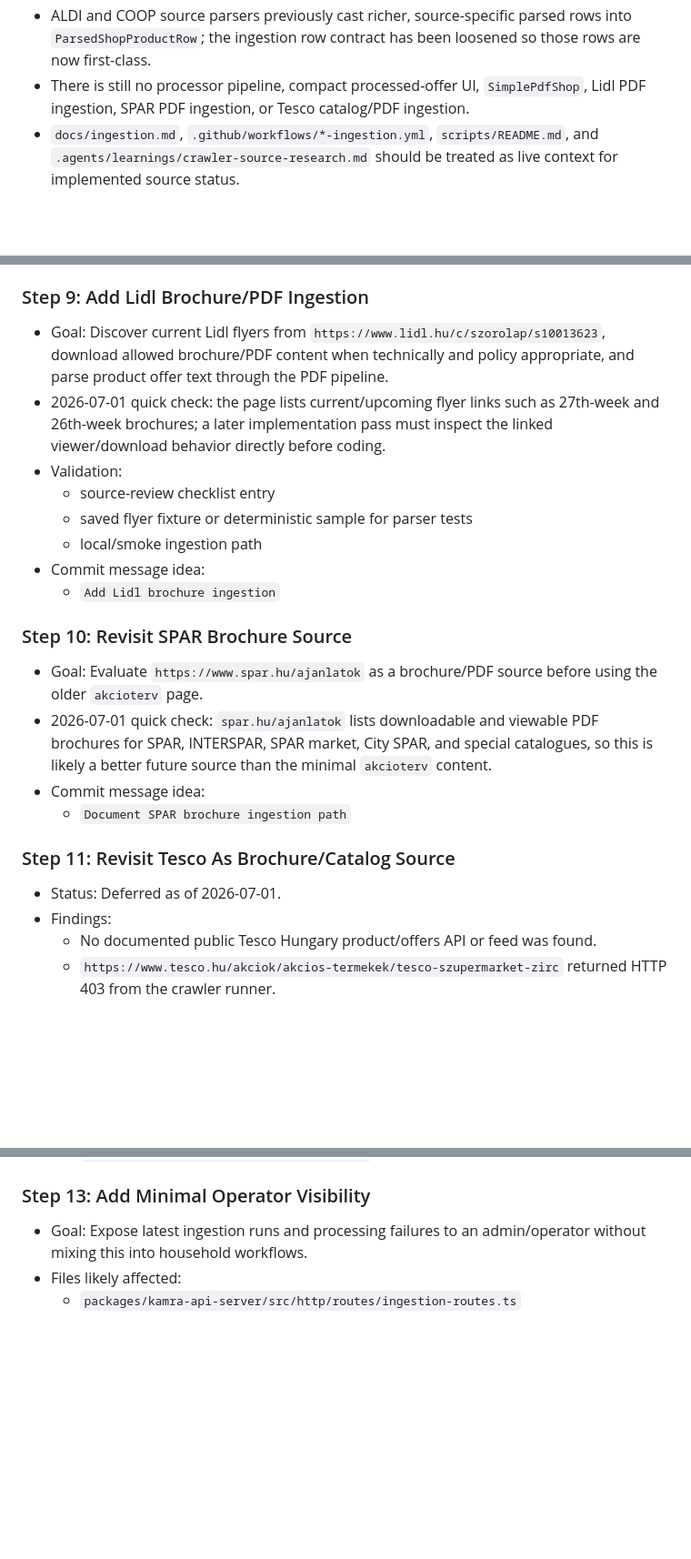
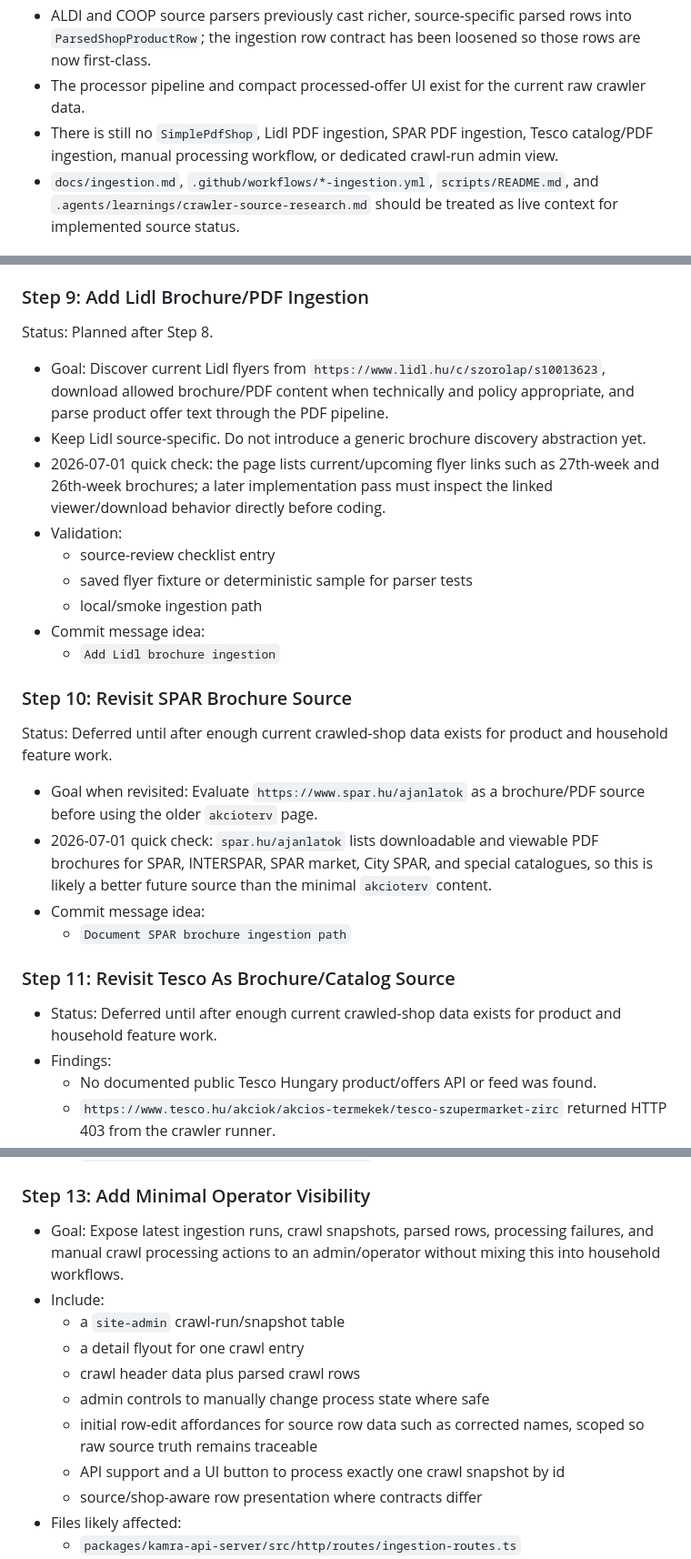
Before and after one commit to Kamrapp/Kamra, a Markdown page: .agents/plans/2026-06-23-stage-4-synthetic-crawler-intake-plan.md, 3 parts joined by grey strips. Shown at 91% size. GitHub-like rendering; blank space fills up the shorter version.

```diff
--- a/.agents/plans/2026-06-23-stage-4-synthetic-crawler-intake-plan.md
+++ b/.agents/plans/2026-06-23-stage-4-synthetic-crawler-intake-plan.md
@@ -128,7 +127,8 @@ Remaining uncertainty:
   - `coop-hu-offers`
 - The real-source crawlers currently write raw ingestion snapshots only; they do not yet process into catalog records.
 - ALDI and COOP source parsers previously cast richer, source-specific parsed rows into `ParsedShopProductRow`; the ingestion row contract has been loosened so those rows are now first-class.
-- There is still no processor pipeline, compact processed-offer UI, `SimplePdfShop`, Lidl PDF ingestion, SPAR PDF ingestion, or Tesco catalog/PDF ingestion.
+- The processor pipeline and compact processed-offer UI exist for the current raw crawler data.
+- There is still no `SimplePdfShop`, Lidl PDF ingestion, SPAR PDF ingestion, Tesco catalog/PDF ingestion, manual processing workflow, or dedicated crawl-run admin view.
 - `docs/ingestion.md`, `.github/workflows/*-ingestion.yml`, `scripts/README.md`, and `.agents/learnings/crawler-source-research.md` should be treated as live context for implemented source status.
 
 ## Intended Direction
@@ -442,7 +457,10 @@ Decision:
 
 ### Step 9: Add Lidl Brochure/PDF Ingestion
 
+Status: Planned after Step 8.
+
 - Goal: Discover current Lidl flyers from `https://www.lidl.hu/c/szorolap/s10013623`, download allowed brochure/PDF content when technically and policy appropriate, and parse product offer text through the PDF pipeline.
+- Keep Lidl source-specific. Do not introduce a generic brochure discovery abstraction yet.
 - 2026-07-01 quick check: the page lists current/upcoming flyer links such as 27th-week and 26th-week brochures; a later implementation pass must inspect the linked viewer/download behavior directly before coding.
 - Validation:
   - source-review checklist entry
@@ -453,14 +471,16 @@ Decision:
 
 ### Step 10: Revisit SPAR Brochure Source
 
-- Goal: Evaluate `https://www.spar.hu/ajanlatok` as a brochure/PDF source before using the older `akcioterv` page.
+Status: Deferred until after enough current crawled-shop data exists for product and household feature work.
+
+- Goal when revisited: Evaluate `https://www.spar.hu/ajanlatok` as a brochure/PDF source before using the older `akcioterv` page.
 - 2026-07-01 quick check: `spar.hu/ajanlatok` lists downloadable and viewable PDF brochures for SPAR, INTERSPAR, SPAR market, City SPAR, and special catalogues, so this is likely a better future source than the minimal `akcioterv` content.
 - Commit message idea:
   - `Document SPAR brochure ingestion path`
 
 ### Step 11: Revisit Tesco As Brochure/Catalog Source
 
-- Status: Deferred as of 2026-07-01.
+- Status: Deferred until after enough current crawled-shop data exists for product and household feature work.
 - Findings:
   - No documented public Tesco Hungary product/offers API or feed was found.
   - `https://www.tesco.hu/akciok/akcios-termekek/tesco-szupermarket-zirc` returned HTTP 403 from the crawler runner.
@@ -490,7 +510,15 @@ Decision:
 
 ### Step 13: Add Minimal Operator Visibility
 
-- Goal: Expose latest ingestion runs and processing failures to an admin/operator without mixing this into household workflows.
+- Goal: Expose latest ingestion runs, crawl snapshots, parsed rows, processing failures, and manual crawl processing actions to an admin/operator without mixing this into household workflows.
+- Include:
+  - a `site-admin` crawl-run/snapshot table
+  - a detail flyout for one crawl entry
+  - crawl header data plus parsed crawl rows
+  - admin controls to manually change process state where safe
+  - initial row-edit affordances for source row data such as corrected names, scoped so raw source truth remains traceable
+  - API support and a UI button to process exactly one crawl snapshot by id
+  - source/shop-aware row presentation where contracts differ
 - Files likely affected:
   - `packages/kamra-api-server/src/http/routes/ingestion-routes.ts`
   - `packages/kamra-api-server/src/http/app-handler.ts`
```
Also changed, not shown: other parts of .agents/plans/2026-06-23-stage-4-synthetic-crawler-intake-plan.md (+35 -21 lines), .agents/plans/initial-mvp-roadmap.md (+13 -15 lines).
